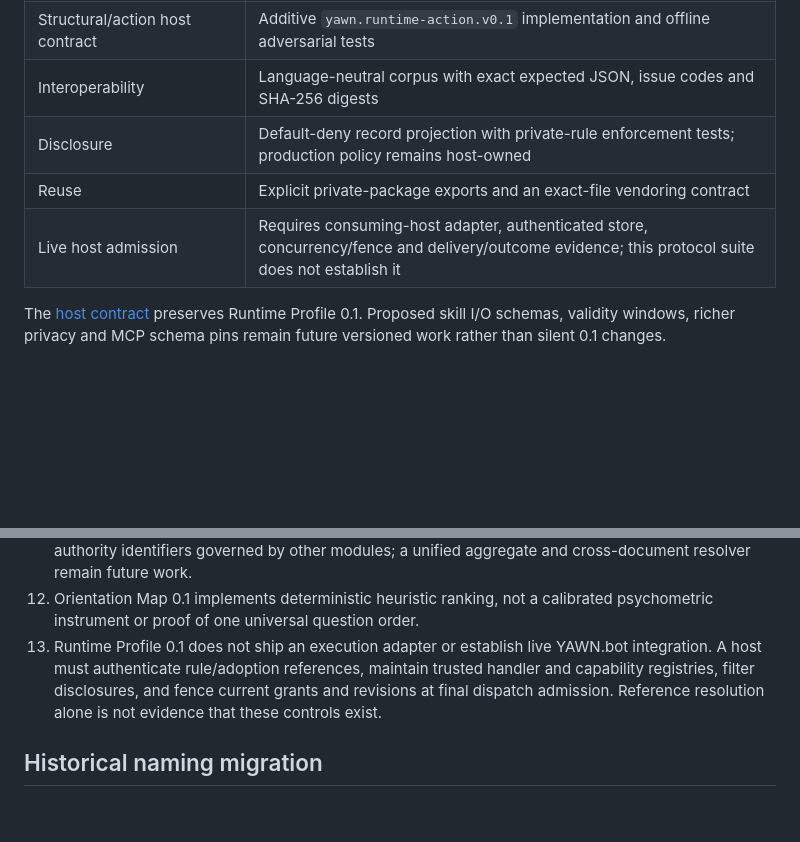
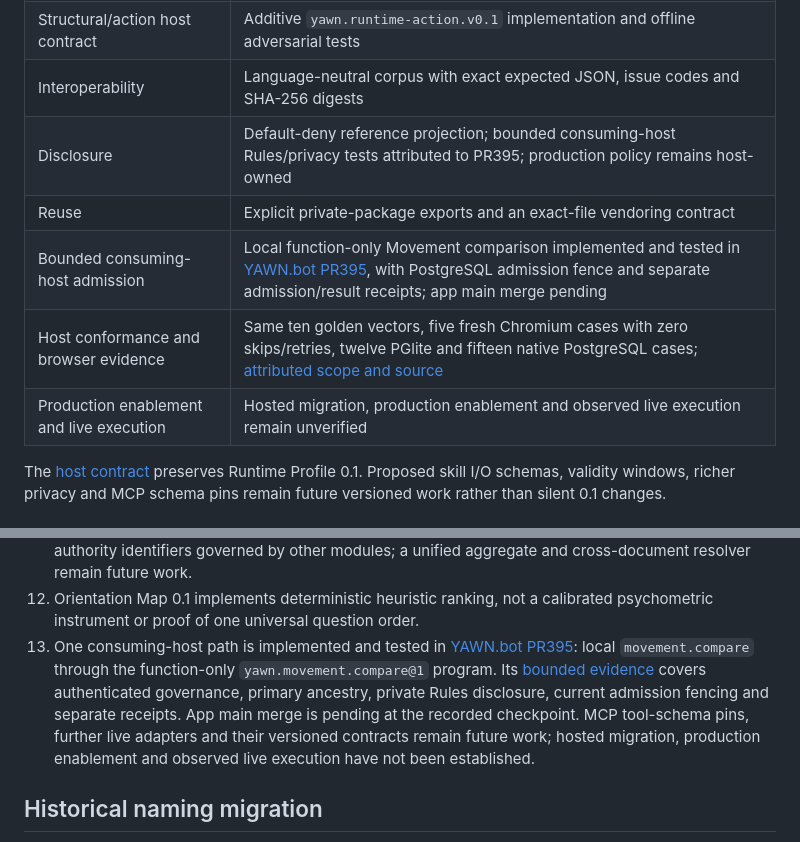
Before and after one commit to yawn-ai/.yawn, a Markdown page: docs/project-status.md, 2 parts joined by grey strips. GitHub-like rendering; blank space fills up the shorter version.

```diff
--- a/docs/project-status.md
+++ b/docs/project-status.md
@@ -14,9 +14,11 @@ ontology and document format are still a working draft.
 | Runtime Profile 0.1 syntax and composition | Strict schema, bounded parser, ancestry and lifecycle reference tests |
 | Structural/action host contract | Additive `yawn.runtime-action.v0.1` implementation and offline adversarial tests |
 | Interoperability | Language-neutral corpus with exact expected JSON, issue codes and SHA-256 digests |
-| Disclosure | Default-deny record projection with private-rule enforcement tests; production policy remains host-owned |
+| Disclosure | Default-deny reference projection; bounded consuming-host Rules/privacy tests attributed to PR395; production policy remains host-owned |
 | Reuse | Explicit private-package exports and an exact-file vendoring contract |
-| Live host admission | Requires consuming-host adapter, authenticated store, concurrency/fence and delivery/outcome evidence; this protocol suite does not establish it |
+| Bounded consuming-host admission | Local function-only Movement comparison implemented and tested in [YAWN.bot PR395](https://github.com/yawn-ai/yawn.bot/pull/395), with PostgreSQL admission fence and separate admission/result receipts; app main merge pending |
+| Host conformance and browser evidence | Same ten golden vectors, five fresh Chromium cases with zero skips/retries, twelve PGlite and fifteen native PostgreSQL cases; [attributed scope and source](runtime-host-integration.md#consuming-host-evidence) |
+| Production enablement and live execution | Hosted migration, production enablement and observed live execution remain unverified |
 
 The [host contract](../spec/runtime-host-contract.md) preserves Runtime Profile
 0.1. Proposed skill I/O schemas, validity windows, richer privacy and MCP schema
@@ -102,11 +104,15 @@ Draft artifacts are useful for experiments but may change after RFC review.
     a unified aggregate and cross-document resolver remain future work.
 12. Orientation Map 0.1 implements deterministic heuristic ranking, not a
     calibrated psychometric instrument or proof of one universal question order.
-13. Runtime Profile 0.1 does not ship an execution adapter or establish live
-    YAWN.bot integration. A host must authenticate rule/adoption references,
-    maintain trusted handler and capability registries, filter disclosures,
-    and fence current grants and revisions at final dispatch admission.
-    Reference resolution alone is not evidence that these controls exist.
+13. One consuming-host path is implemented and tested in
+    [YAWN.bot PR395](https://github.com/yawn-ai/yawn.bot/pull/395): local
+    `movement.compare` through the function-only `yawn.movement.compare@1`
+    program. Its [bounded evidence](runtime-host-integration.md#consuming-host-evidence)
+    covers authenticated governance, primary ancestry, private Rules disclosure,
+    current admission fencing and separate receipts. App main merge is pending
+    at the recorded checkpoint. MCP tool-schema pins, further live adapters and
+    their versioned contracts remain future work; hosted migration, production
+    enablement and observed live execution have not been established.
 
 ## Historical naming migration
 
```
Also changed, not shown: README.md (+3 -2 lines), docs/runtime-host-integration.md (+35 -0 lines).
